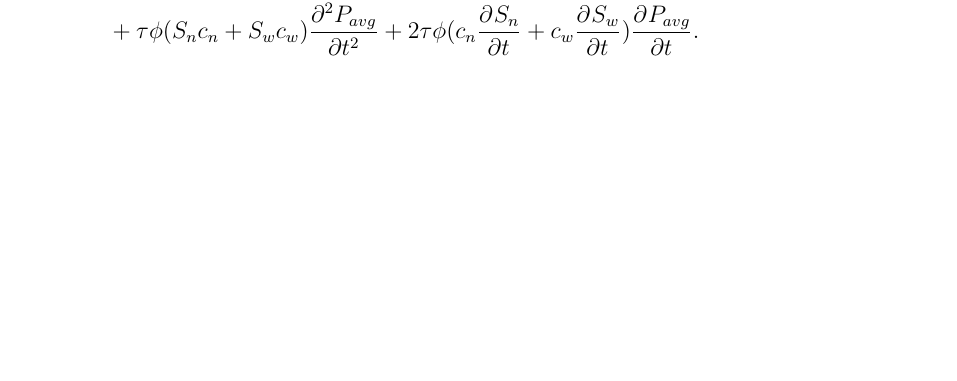
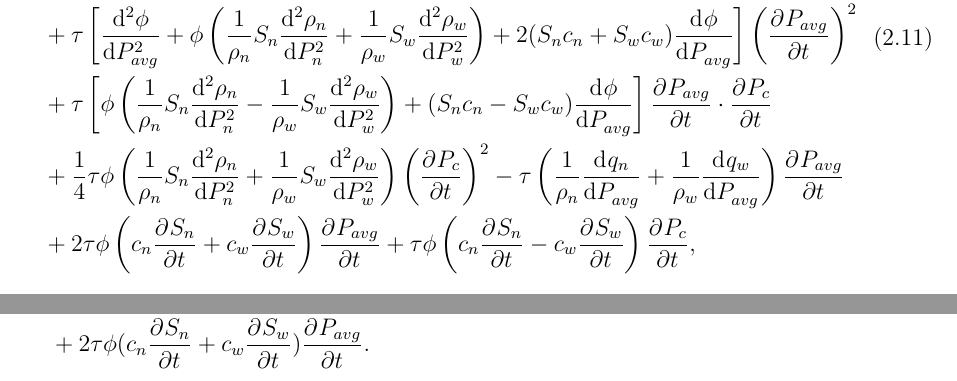
Before and after one commit to alyupa/latex-docs, a LaTeX thesis (relaxation/thesis.tex, which reads relaxation/model.tex): part of page 8 of 11 before the commit and two parts of pages 7 and 8 of 12 after it, the two joined at a grey line, cut so that both start at the same text, the shorter picture padded with empty space. Compiled offline with pdfLaTeX.

Commit message:
[IMPROVE] relaxation: math model
fix and fulfill main equations

Signed-off-by: Anastasia Lyupa <anastasiya.lyupa@gmail.com>

```diff
--- a/relaxation/model.tex
+++ b/relaxation/model.tex
@@ -140,2 +146,3 @@ $\lambda_n\lambda_w\nabla P_c = \lambda_n\lambda_w\nabla P_n - \lambda_n\lambda_
 среднего давления и насыщенности водной фазы:
 
+\begin{equation} \label{eq:full_pressure}
@@ -143,2 +149,13 @@ $\lambda_n\lambda_w\nabla P_c = \lambda_n\lambda_w\nabla P_n - \lambda_n\lambda_
  \begin{aligned}
   &\left[ \frac{1}{\rho_n} div (\rho_n\lambda_n) + \frac{1}{\rho_w} div (\rho_w\lambda_w) \right] \nabla P_{avg} +
+  \frac{1}{2} \left[ \frac{1}{\rho_n} div (\rho_n\lambda_n) + \frac{1}{\rho_w} div (\rho_w\lambda_w) \right] \nabla P_c \\
+  & + q_t = \left[ \dd{\phi}{P_{avg}} + \phi (S_n c_n + S_w c_w) \right] \left( \pd{P_{avg}}{t} + \tau \pd[2]{P_{avg}}{t} \right) \\
+  & + \frac{1}{2} \phi (S_n c_n - S_w c_w) \left( \pd{P_{c}}{t} + \tau \pd[2]{P_c}{t} \right)
+  + g \left[ \frac{1}{\rho_n} div (\rho_n^2\lambda_n) + \frac{1}{\rho_w} div (\rho_w^2\lambda_w) \right] \nabla z \\
+  & + \tau \left[ \dd[2]{\phi}{P_{avg}} + \phi \left( \frac{1}{\rho_n} S_n \dd[2]{\rho_n}{P_n} + \frac{1}{\rho_w} S_w \dd[2]{\rho_w}{P_w} \right)
+  + 2(S_n c_n + S_w c_w) \dd{\phi}{P_{avg}} \right] {\left( \pd{P_{avg}}{t}\right) }^2 \\
+  & + \tau \left[ \phi \left( \frac{1}{\rho_n} S_n \dd[2]{\rho_n}{P_n} - \frac{1}{\rho_w} S_w \dd[2]{\rho_w}{P_w} \right)
+  + (S_n c_n - S_w c_w) \dd{\phi}{P_{avg}} \right] \pd{P_{avg}}{t} \cdot \pd{P_c}{t} \\
+  & + \frac{1}{4} \tau \phi \left( \frac{1}{\rho_n} S_n \dd[2]{\rho_n}{P_n} + \frac{1}{\rho_w} S_w \dd[2]{\rho_w}{P_w} \right) {\left( \pd{P_c}{t}\right) }^2
+  - \tau \left(\frac{1}{\rho_n}\dd{q_n}{P_{avg}} + \frac{1}{\rho_w}\dd{q_w}{P_{avg}}\right) \pd{P_{avg}}{t} \\
+  & + 2 \tau \phi \left(c_n \pd{S_n}{t} + c_w \pd{S_w}{t} \right) \pd{P_{avg}}{t}+ \tau \phi \left(c_n \pd{S_n}{t} - c_w \pd{S_w}{t} \right) \pd{P_c}{t},
@@ -149,3 +162,10 @@ $\lambda_n\lambda_w\nabla P_c = \lambda_n\lambda_w\nabla P_n - \lambda_n\lambda_
  \end{aligned}
 \end{equation}
 
+\begin{equation} \label{eq:full_saturation}
+ \begin{aligned}
+  &div(\rho_w h_w \nabla S_w) - div(\rho_w f_w)[\overrightarrow{u_t} + \lambda_n(\rho_w - \rho_n)g \nabla z] + q_w \\
+  & = \rho_i S_i \dd{\phi}{P_{avg}} \cdot \pd{P_{avg}}{t}
+ + \phi S_i \dd{\rho_i}{P_i} \cdot \pd{P_i}{t} + \phi \rho_i \pd{S_i}{t} \\
+  & + \tau \pd[2]{(\phi \rho_w S_w)}{t} - \tau \dd{q_w}{P_{avg}} \cdot \pd{P_{avg}}{t}.
+ \end{aligned}
@@ -174,3 +189,5 @@ $\lambda_n\lambda_w\nabla P_c = \lambda_n\lambda_w\nabla P_n - \lambda_n\lambda_
+  & -  \tau \left(\frac{1}{\rho_n}\dd{q_n}{P_{avg}} + \frac{1}{\rho_w}\dd{q_w}{P_{avg}}\right) \pd{P_{avg}}{t} \\
+  & + 2 \tau \phi (c_n \pd{S_n}{t} + c_w\pd{S_w}{t}) \pd{P_{avg}}{t}.
  \end{aligned}
 \end{equation}
 
@@ -187,7 +204,7 @@ $2 \tau \phi (c_n \pd{S_n}{t} + c_w\pd{S_w}{t}) \pd{P_{avg}}{t}$
   & div (\rho_w\lambda_w) \nabla P_{avg} + q_w = g \cdot div (\rho_w^2\lambda_w) \nabla z + \phi \rho_w S_w c_w  \pd{P_{avg}}{t}
   + \phi \rho_w \pd{S_w}{t} \\
   & + \tau \phi \rho_w \pd[2]{S_w}{t} + \tau \phi \rho_w S_w c_w \pd[2]{P_{avg}}{t}
-  + 2 \tau \phi \rho_w c_w \pd{P_{avg}}{t} \pd{S_w}{t} - \tau \pd{q_w}{t}.
+  + 2 \tau \phi \rho_w c_w \pd{P_{avg}}{t} \cdot \pd{S_w}{t} - \tau \dd{q_w}{P_{avg}} \cdot \pd{P_{avg}}{t}.
  \end{aligned}
 \end{equation}
 
```
Also changed, not shown: relaxation/model.tex (32 more changed lines).
